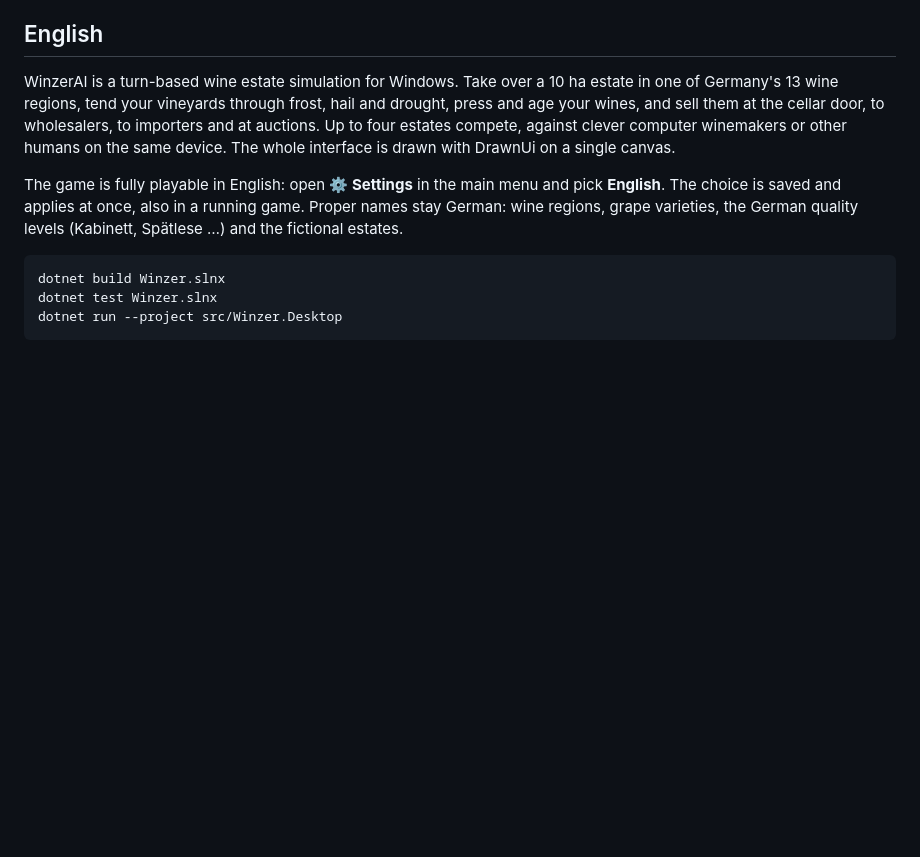
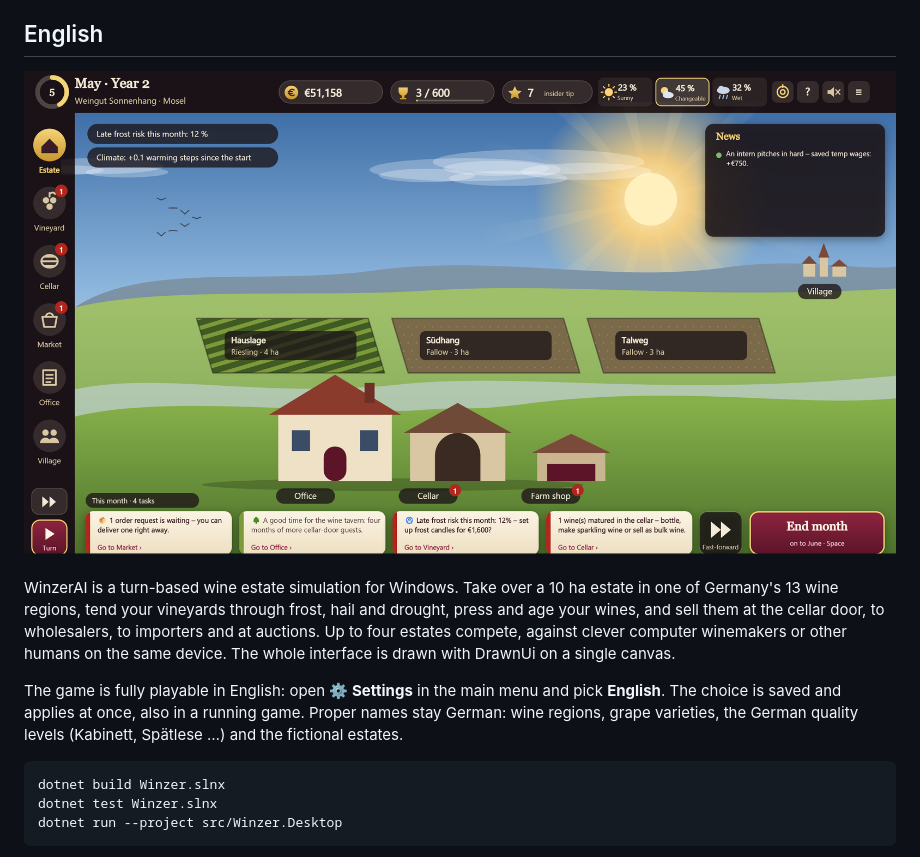
Before and after one commit to taublast/Tee.WinzerAI.Net, a Markdown page: README.md, the part around the change. Drawn GitHub-style; pictures changed too: docs/screenshot-en.png (added); blank space fills up the shorter version.

Commit message:
English screenshot in the README

```diff
--- a/README.md
+++ b/README.md
@@ -13,6 +13,8 @@ Rundenbasierte Weingut-Simulation – Neuauflage von [Tee.WinzerAI](https://gith
 - [docs/mockups](docs/mockups) – Entwürfe
 
 ## English
+
+![The estate in May of year 2](docs/screenshot-en.png)
 
 WinzerAI is a turn-based wine estate simulation for Windows. Take over a 10 ha estate in one of Germany's 13 wine regions, tend your vineyards through frost, hail and drought, press and age your wines, and sell them at the cellar door, to wholesalers, to importers and at auctions. Up to four estates compete, against clever computer winemakers or other humans on the same device. The whole interface is drawn with DrawnUi on a single canvas.
 
```
